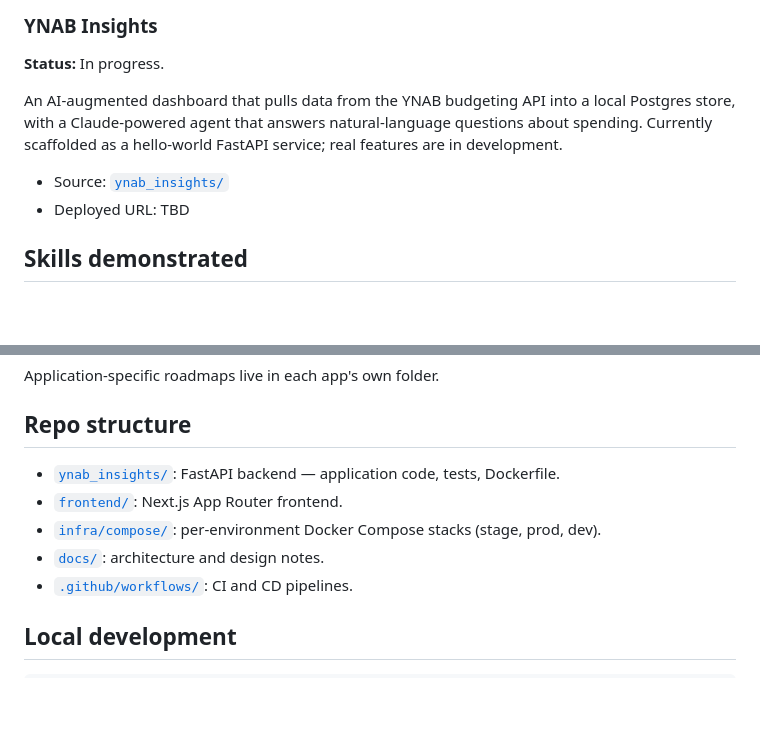
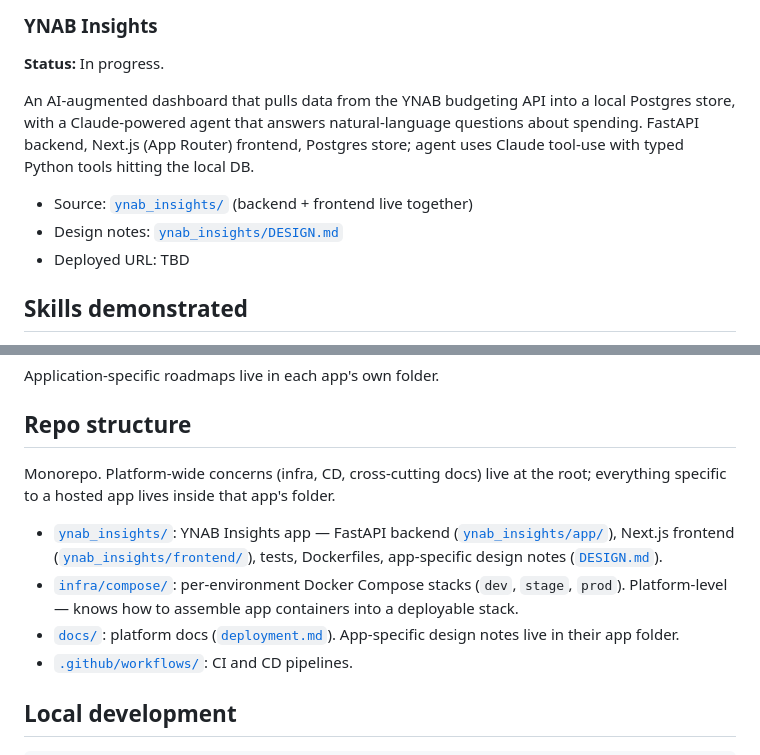
Before and after one commit to majedal01/homelab, a Markdown page: README.md, 2 parts joined by grey strips. Rendered like a GitHub page; blank space fills up the shorter version.

```diff
--- a/README.md
+++ b/README.md
@@ -47,9 +47,10 @@ Full design in [`docs/deployment.md`](docs/deployment.md).
 
 **Status:** In progress.
 
-An AI-augmented dashboard that pulls data from the YNAB budgeting API into a local Postgres store, with a Claude-powered agent that answers natural-language questions about spending. Currently scaffolded as a hello-world FastAPI service; real features are in development.
+An AI-augmented dashboard that pulls data from the YNAB budgeting API into a local Postgres store, with a Claude-powered agent that answers natural-language questions about spending. FastAPI backend, Next.js (App Router) frontend, Postgres store; agent uses Claude tool-use with typed Python tools hitting the local DB.
 
-- Source: [`ynab_insights/`](ynab_insights/)
+- Source: [`ynab_insights/`](ynab_insights/) (backend + frontend live together)
+- Design notes: [`ynab_insights/DESIGN.md`](ynab_insights/DESIGN.md)
 - Deployed URL: TBD
 
 ## Skills demonstrated
@@ -69,10 +70,18 @@ Application-specific roadmaps live in each app's own folder.
 
 ## Repo structure
 
-- [`ynab_insights/`](ynab_insights/): FastAPI backend — application code, tests, Dockerfile.
-- [`frontend/`](frontend/): Next.js App Router frontend.
-- [`infra/compose/`](infra/compose/): per-environment Docker Compose stacks (stage, prod, dev).
-- [`docs/`](docs/): architecture and design notes.
+Monorepo. Platform-wide concerns (infra, CD, cross-cutting docs) live at the
+root; everything specific to a hosted app lives inside that app's folder.
+
+- [`ynab_insights/`](ynab_insights/): YNAB Insights app — FastAPI backend
+  ([`ynab_insights/app/`](ynab_insights/app/)), Next.js frontend
+  ([`ynab_insights/frontend/`](ynab_insights/frontend/)), tests, Dockerfiles,
+  app-specific design notes ([`DESIGN.md`](ynab_insights/DESIGN.md)).
+- [`infra/compose/`](infra/compose/): per-environment Docker Compose stacks
+  (`dev`, `stage`, `prod`). Platform-level — knows how to assemble app
+  containers into a deployable stack.
+- [`docs/`](docs/): platform docs ([`deployment.md`](docs/deployment.md)).
+  App-specific design notes live in their app folder.
 - [`.github/workflows/`](.github/workflows/): CI and CD pipelines.
 
 ## Local development
```
Also changed, not shown: ynab_insights/README.md (+10 -6 lines).
